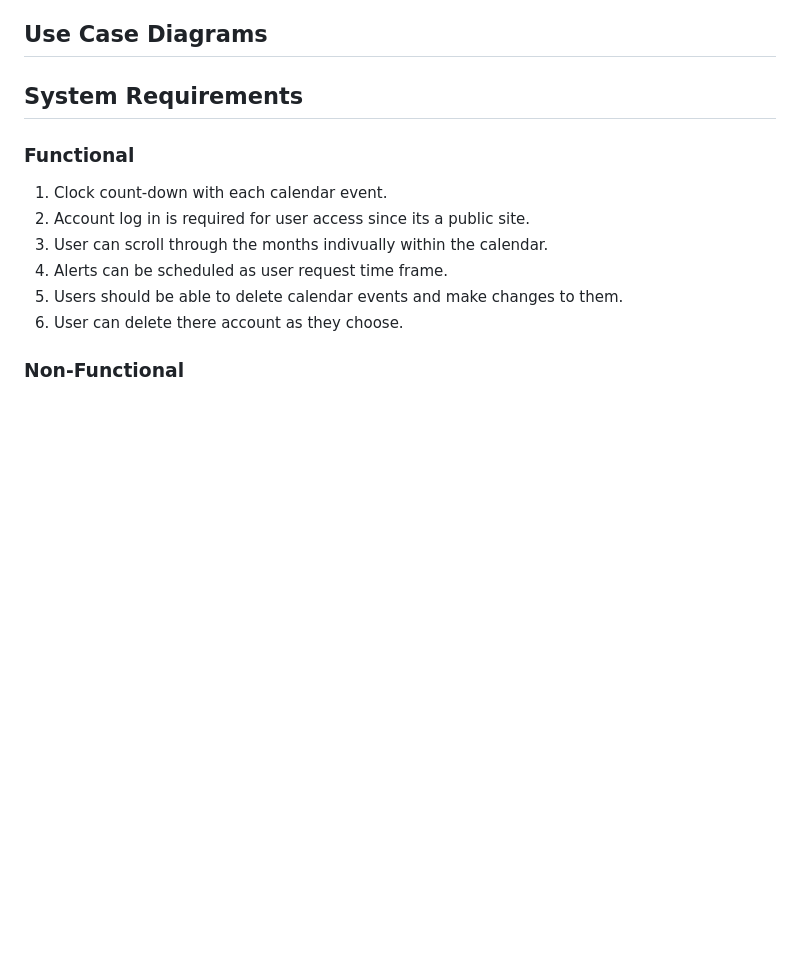
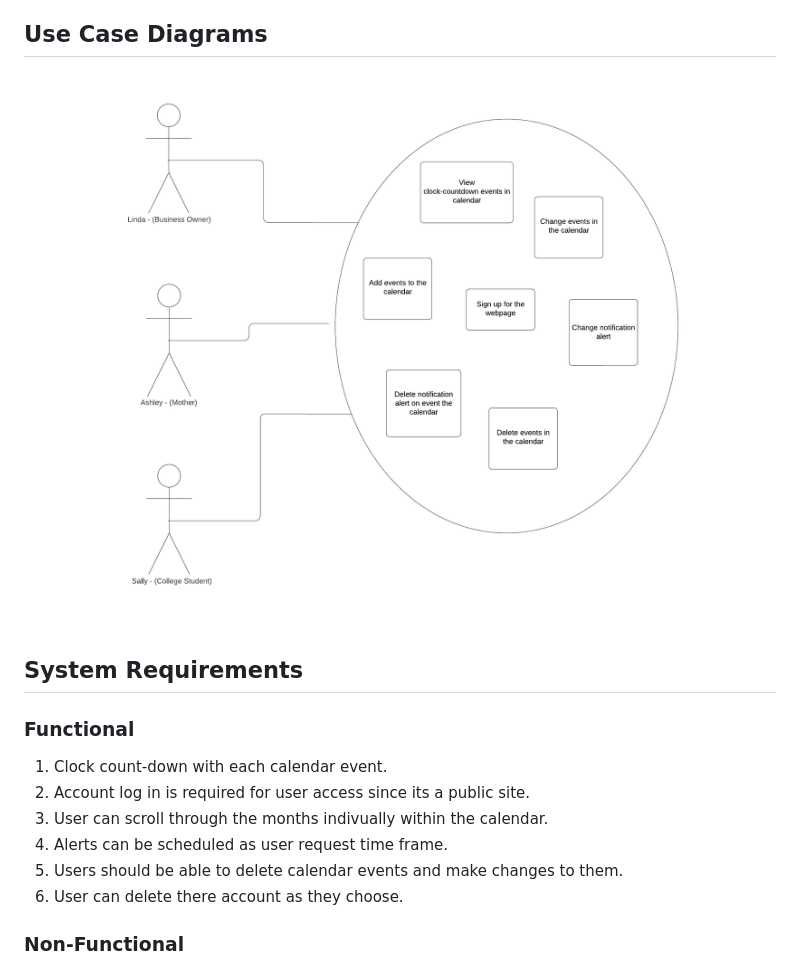
Before and after one commit to dahga/Little-Bits, a Markdown page: README.md, the part around the change. Drawn GitHub-style; blank space fills up the shorter version.

Commit message:
Update README.md
included the photo

```diff
--- a/README.md
+++ b/README.md
@@ -63,7 +63,7 @@ When the countdown shows she has less than 2 days she is able to account for eve
 
 ## Use Case Diagrams
 
-
+![Alt text](./Images/usecasediagram.png "Use Case Image")
 
 ## System Requirements
 
```
